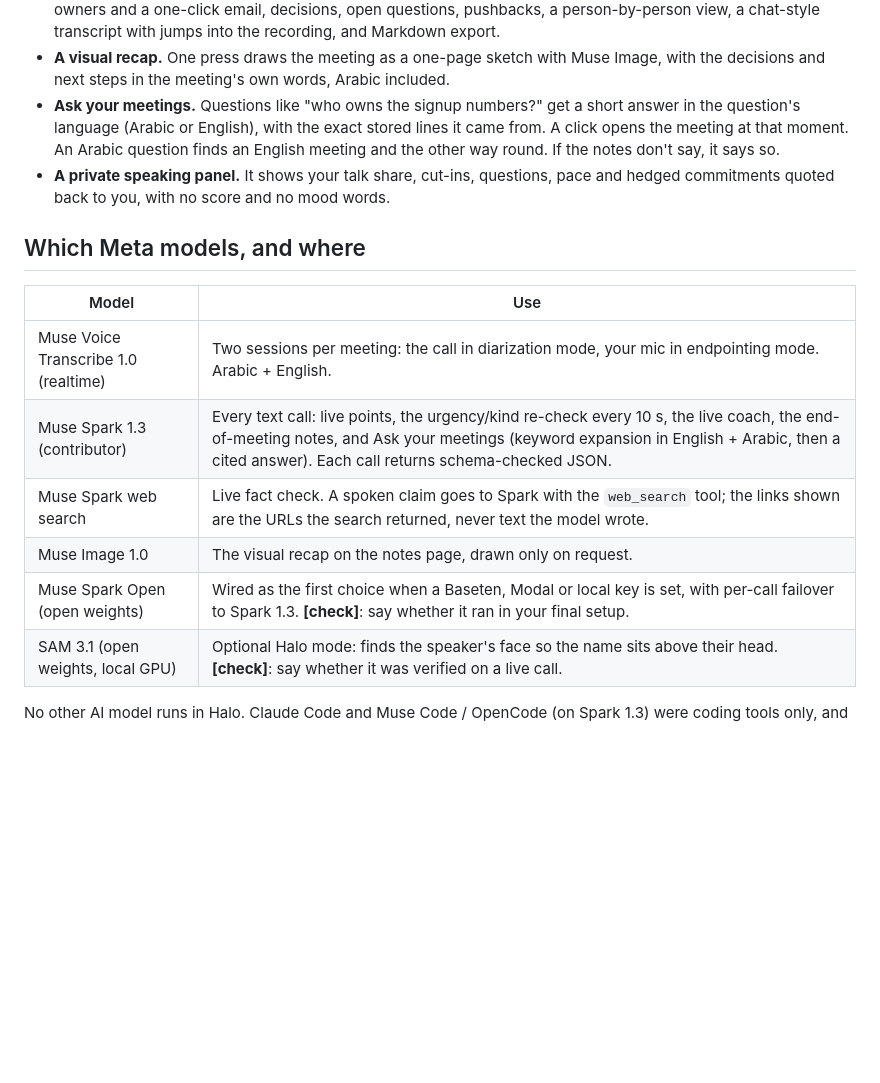
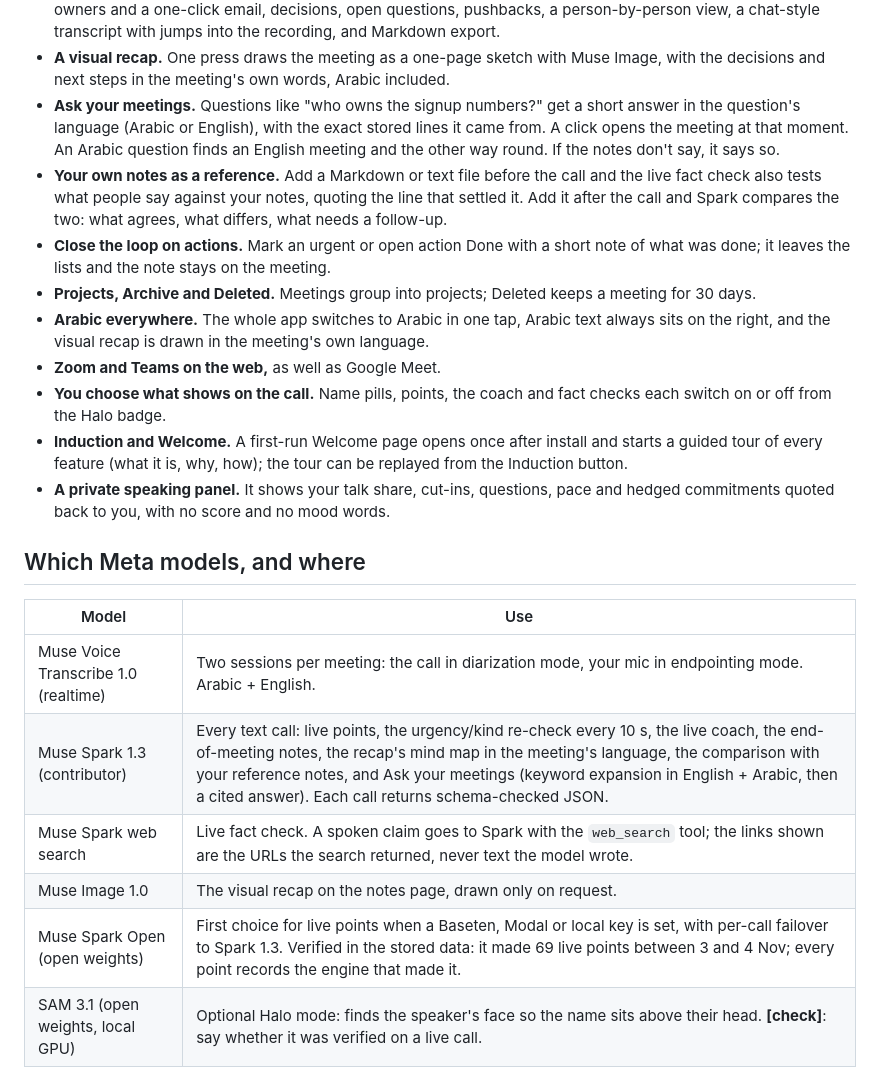
Before and after one commit to xKarimAm/halo, a Markdown page: docs/SUBMISSION_WRITEUP.md, the part around one of its changes. GitHub-like rendering; blank space fills up the shorter version.

```diff
--- a/docs/SUBMISSION_WRITEUP.md
+++ b/docs/SUBMISSION_WRITEUP.md
@@ -14,6 +14,13 @@ Halo is a bilingual Arabic/English meeting copilot for Google Meet. While people
 - **Notes when the call ends.** You get an AI title and summary, an action items board (Urgent, Medium, Later) with owners and a one-click email, decisions, open questions, pushbacks, a person-by-person view, a chat-style transcript with jumps into the recording, and Markdown export.
 - **A visual recap.** One press draws the meeting as a one-page sketch with Muse Image, with the decisions and next steps in the meeting's own words, Arabic included.
 - **Ask your meetings.** Questions like "who owns the signup numbers?" get a short answer in the question's language (Arabic or English), with the exact stored lines it came from. A click opens the meeting at that moment. An Arabic question finds an English meeting and the other way round. If the notes don't say, it says so.
+- **Your own notes as a reference.** Add a Markdown or text file before the call and the live fact check also tests what people say against your notes, quoting the line that settled it. Add it after the call and Spark compares the two: what agrees, what differs, what needs a follow-up.
+- **Close the loop on actions.** Mark an urgent or open action Done with a short note of what was done; it leaves the lists and the note stays on the meeting.
+- **Projects, Archive and Deleted.** Meetings group into projects; Deleted keeps a meeting for 30 days.
+- **Arabic everywhere.** The whole app switches to Arabic in one tap, Arabic text always sits on the right, and the visual recap is drawn in the meeting's own language.
+- **Zoom and Teams on the web,** as well as Google Meet.
+- **You choose what shows on the call.** Name pills, points, the coach and fact checks each switch on or off from the Halo badge.
+- **Induction and Welcome.** A first-run Welcome page opens once after install and starts a guided tour of every feature (what it is, why, how); the tour can be replayed from the Induction button.
 - **A private speaking panel.** It shows your talk share, cut-ins, questions, pace and hedged commitments quoted back to you, with no score and no mood words.
 
 ## Which Meta models, and where
@@ -21,10 +28,10 @@ Halo is a bilingual Arabic/English meeting copilot for Google Meet. While people
 | Model | Use |
 |---|---|
 | Muse Voice Transcribe 1.0 (realtime) | Two sessions per meeting: the call in diarization mode, your mic in endpointing mode. Arabic + English. |
-| Muse Spark 1.3 (contributor) | Every text call: live points, the urgency/kind re-check every 10 s, the live coach, the end-of-meeting notes, and Ask your meetings (keyword expansion in English + Arabic, then a cited answer). Each call returns schema-checked JSON. |
+| Muse Spark 1.3 (contributor) | Every text call: live points, the urgency/kind re-check every 10 s, the live coach, the end-of-meeting notes, the recap's mind map in the meeting's language, the comparison with your reference notes, and Ask your meetings (keyword expansion in English + Arabic, then a cited answer). Each call returns schema-checked JSON. |
 | Muse Spark web search | Live fact check. A spoken claim goes to Spark with the `web_search` tool; the links shown are the URLs the search returned, never text the model wrote. |
 | Muse Image 1.0 | The visual recap on the notes page, drawn only on request. |
-| Muse Spark Open (open weights) | Wired as the first choice when a Baseten, Modal or local key is set, with per-call failover to Spark 1.3. **[check]**: say whether it ran in your final setup. |
+| Muse Spark Open (open weights) | First choice for live points when a Baseten, Modal or local key is set, with per-call failover to Spark 1.3. Verified in the stored data: it made 69 live points between 3 and 4 Nov; every point records the engine that made it. |
 | SAM 3.1 (open weights, local GPU) | Optional Halo mode: finds the speaker's face so the name sits above their head. **[check]**: say whether it was verified on a live call. |
 
 No other AI model runs in Halo. Claude Code and Muse Code / OpenCode (on Spark 1.3) were coding tools only, and Gemini was used for research only.
```
Also changed, not shown: other parts of docs/SUBMISSION_WRITEUP.md (+26 -1 lines).
